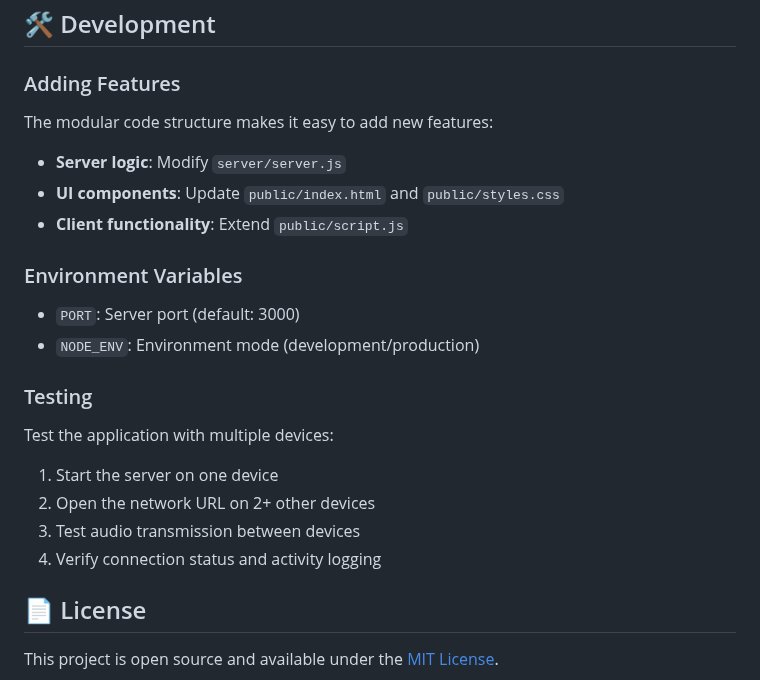
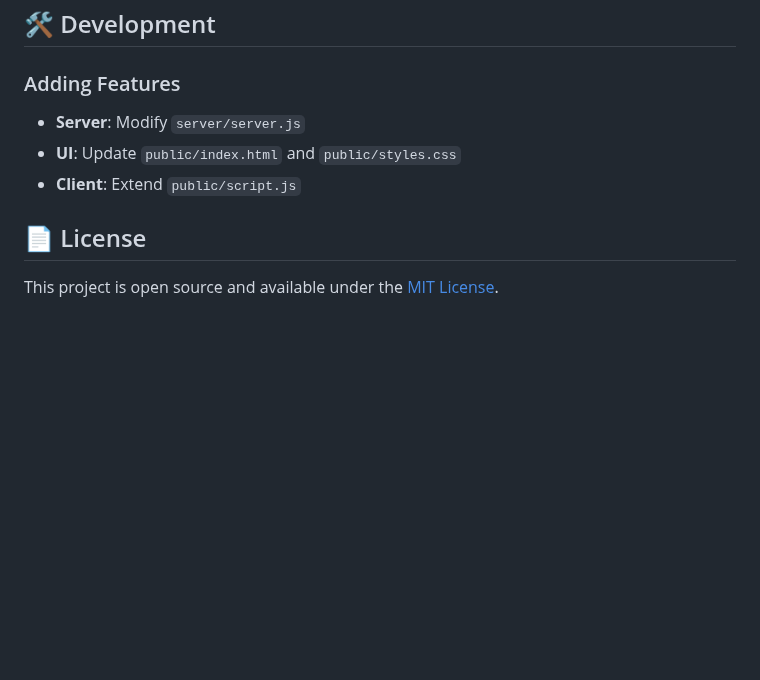
Before and after one commit to kamalarnav04/PushTalk, a Markdown page: README.md, the part around one of its changes. Rendered like a GitHub page; blank space fills up the shorter version.

```diff
--- a/README.md
+++ b/README.md
@@ -162,21 +142,9 @@ PushTalk/
 ## 🛠️ Development
 
 ### Adding Features
-The modular code structure makes it easy to add new features:
-- **Server logic**: Modify `server/server.js`
-- **UI components**: Update `public/index.html` and `public/styles.css`
-- **Client functionality**: Extend `public/script.js`
-
-### Environment Variables
-- `PORT`: Server port (default: 3000)
-- `NODE_ENV`: Environment mode (development/production)
-
-### Testing
-Test the application with multiple devices:
-1. Start the server on one device
-2. Open the network URL on 2+ other devices
-3. Test audio transmission between devices
-4. Verify connection status and activity logging
+- **Server**: Modify `server/server.js`
+- **UI**: Update `public/index.html` and `public/styles.css`
+- **Client**: Extend `public/script.js`
 
 ## 📄 License
 
```
Also changed, not shown: other parts of README.md (+21 -41 lines).
